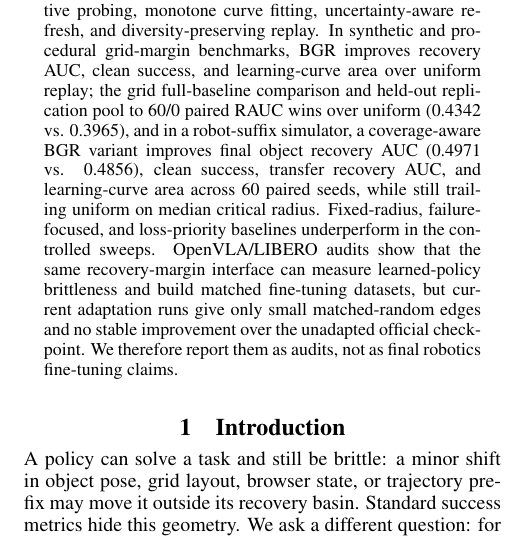
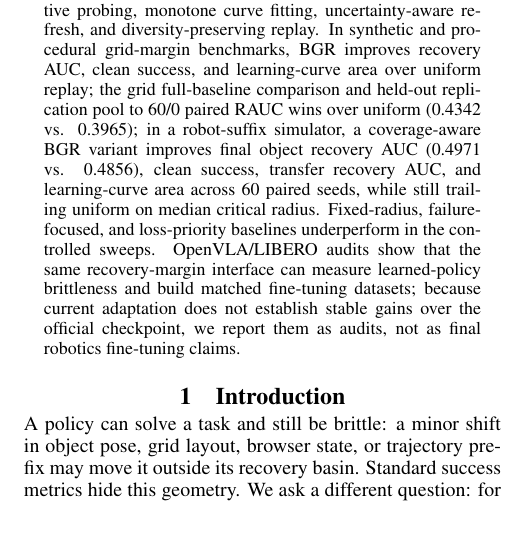
Before and after one commit to J0YY/bgr, a LaTeX paper (paper/main.tex): part of one column of page 1 of 8, cut so that both start at the same text. Compiled offline with pdfLaTeX.

Commit message:
Sharpen manuscript abstract framing

```diff
--- a/paper/main.tex
+++ b/paper/main.tex
@@ -23,7 +23,7 @@
 \maketitle
 
 \begin{abstract}
-Policies trained on nominal starts often fail under small deviations from the states encountered during training. Existing curriculum and level-replay methods prioritize difficult or high-regret levels, but they do not explicitly identify where a policy's behavior transitions from likely success to likely failure. We introduce Boundary-Guided Replay (BGR), a replay method for resettable or replayable sequential decision settings. For each replayable decision state, BGR estimates a recovery curve measuring success probability under perturbations of increasing scale, derives a critical radius at which performance crosses a success threshold, and samples training perturbations near this state-conditioned boundary. To make boundary estimation practical, BGR uses active probing, monotone curve fitting, uncertainty-aware refresh, and diversity-preserving replay. In synthetic and procedural grid-margin benchmarks, BGR improves recovery AUC, clean success, and learning-curve area over uniform replay; the grid full-baseline comparison and held-out replication pool to 60/0 paired RAUC wins over uniform (0.4342 vs. 0.3965), and in a robot-suffix simulator, a coverage-aware BGR variant improves final object recovery AUC (0.4971 vs. 0.4856), clean success, transfer recovery AUC, and learning-curve area across 60 paired seeds, while still trailing uniform on median critical radius. Fixed-radius, failure-focused, and loss-priority baselines underperform in the controlled sweeps. OpenVLA/LIBERO audits show that the same recovery-margin interface can measure learned-policy brittleness and build matched fine-tuning datasets, but current adaptation runs give only small matched-random edges and no stable improvement over the unadapted official checkpoint. We therefore report them as audits, not as final robotics fine-tuning claims.
+Policies trained on nominal starts often fail under small deviations from the states encountered during training. Existing curriculum and level-replay methods prioritize difficult or high-regret levels, but they do not explicitly identify where a policy's behavior transitions from likely success to likely failure. We introduce Boundary-Guided Replay (BGR), a replay method for resettable or replayable sequential decision settings. For each replayable decision state, BGR estimates a recovery curve measuring success probability under perturbations of increasing scale, derives a critical radius at which performance crosses a success threshold, and samples training perturbations near this state-conditioned boundary. To make boundary estimation practical, BGR uses active probing, monotone curve fitting, uncertainty-aware refresh, and diversity-preserving replay. In synthetic and procedural grid-margin benchmarks, BGR improves recovery AUC, clean success, and learning-curve area over uniform replay; the grid full-baseline comparison and held-out replication pool to 60/0 paired RAUC wins over uniform (0.4342 vs. 0.3965); in a robot-suffix simulator, a coverage-aware BGR variant improves final object recovery AUC (0.4971 vs. 0.4856), clean success, transfer recovery AUC, and learning-curve area across 60 paired seeds, while still trailing uniform on median critical radius. Fixed-radius, failure-focused, and loss-priority baselines underperform in the controlled sweeps. OpenVLA/LIBERO audits show that the same recovery-margin interface can measure learned-policy brittleness and build matched fine-tuning datasets; because current adaptation does not establish stable gains over the official checkpoint, we report them as audits, not as final robotics fine-tuning claims.
 \end{abstract}
 
 \section{Introduction}
```
Also changed, not shown: paper/ReproducibilityChecklist.pdf, paper/main.pdf, 3 other files.
